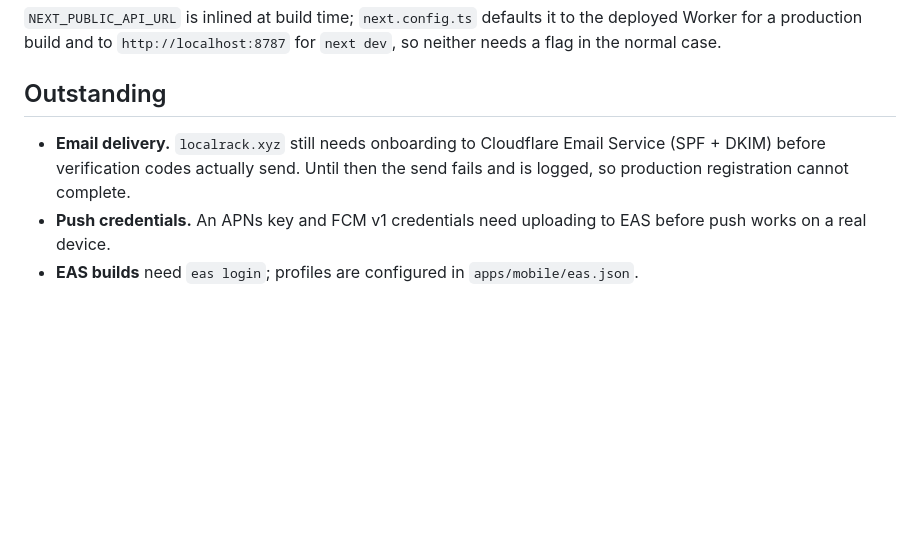
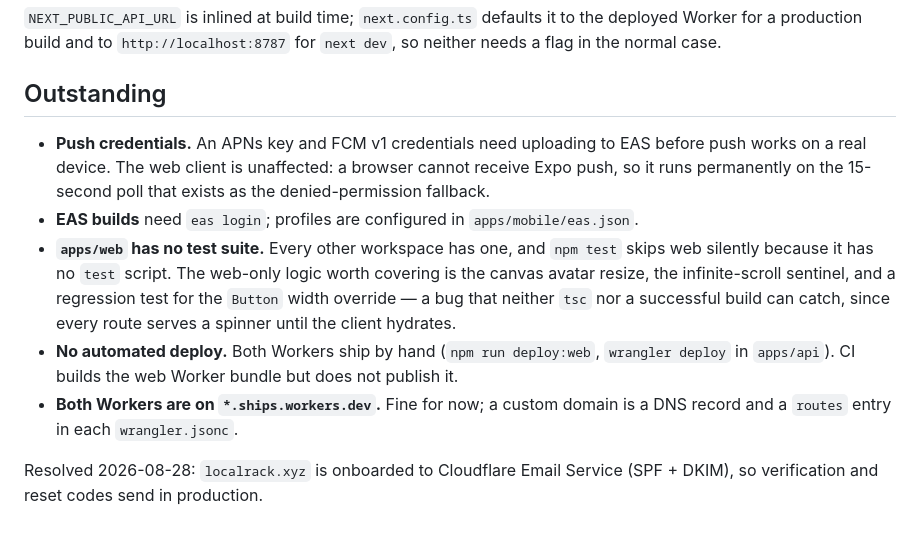
Before and after one commit to matthewships/buddy, a Markdown page: README.md, the part around the change. Rendered like a GitHub page; blank space fills up the shorter version.

Commit message:
Record email sending as live; list the real remaining gaps
localrack.xyz is onboarded to Email Service with SPF and DKIM, so
verification and reset codes now send in production. That was the item
blocking registration on both the deployed web client and any production
mobile build, so it comes off Outstanding and §8.5 gets the date.

Three gaps that were true but unwritten now are:

- `apps/web` has no test suite, and `npm test` skips it *silently* because
  the workspace has no `test` script — the worst kind of gap, since it
  looks like it passes. Named the three things worth covering, including a
  regression test for the Button width override, which neither tsc nor a
  green build can catch: every route serves a spinner until hydration, so
  layout bugs are invisible to exit codes.
- Neither Worker deploys automatically. CI builds the web bundle but does
  not publish it.
- Both are on workers.dev subdomains.

Also noted that missing push credentials do not affect the web client at
all, so nobody reads that item as blocking the browser app.

```diff
--- a/README.md
+++ b/README.md
@@ -129,10 +129,23 @@ the deployed Worker for a production build and to `http://localhost:8787` for
 
 ## Outstanding
 
-- **Email delivery.** `localrack.xyz` still needs onboarding to Cloudflare Email
-  Service (SPF + DKIM) before verification codes actually send. Until then the
-  send fails and is logged, so production registration cannot complete.
 - **Push credentials.** An APNs key and FCM v1 credentials need uploading to EAS
-  before push works on a real device.
+  before push works on a real device. The web client is unaffected: a browser
+  cannot receive Expo push, so it runs permanently on the 15-second poll that
+  exists as the denied-permission fallback.
 - **EAS builds** need `eas login`; profiles are configured in
   `apps/mobile/eas.json`.
+- **`apps/web` has no test suite.** Every other workspace has one, and
+  `npm test` skips web silently because it has no `test` script. The web-only
+  logic worth covering is the canvas avatar resize, the infinite-scroll
+  sentinel, and a regression test for the `Button` width override — a bug that
+  neither `tsc` nor a successful build can catch, since every route serves a
+  spinner until the client hydrates.
+- **No automated deploy.** Both Workers ship by hand (`npm run deploy:web`,
+  `wrangler deploy` in `apps/api`). CI builds the web Worker bundle but does not
+  publish it.
+- **Both Workers are on `*.ships.workers.dev`.** Fine for now; a custom domain
+  is a DNS record and a `routes` entry in each `wrangler.jsonc`.
+
+Resolved 2026-08-28: `localrack.xyz` is onboarded to Cloudflare Email Service
+(SPF + DKIM), so verification and reset codes send in production.
```
Also changed, not shown: ARCHITECTURE.md (+1 -1 lines).
